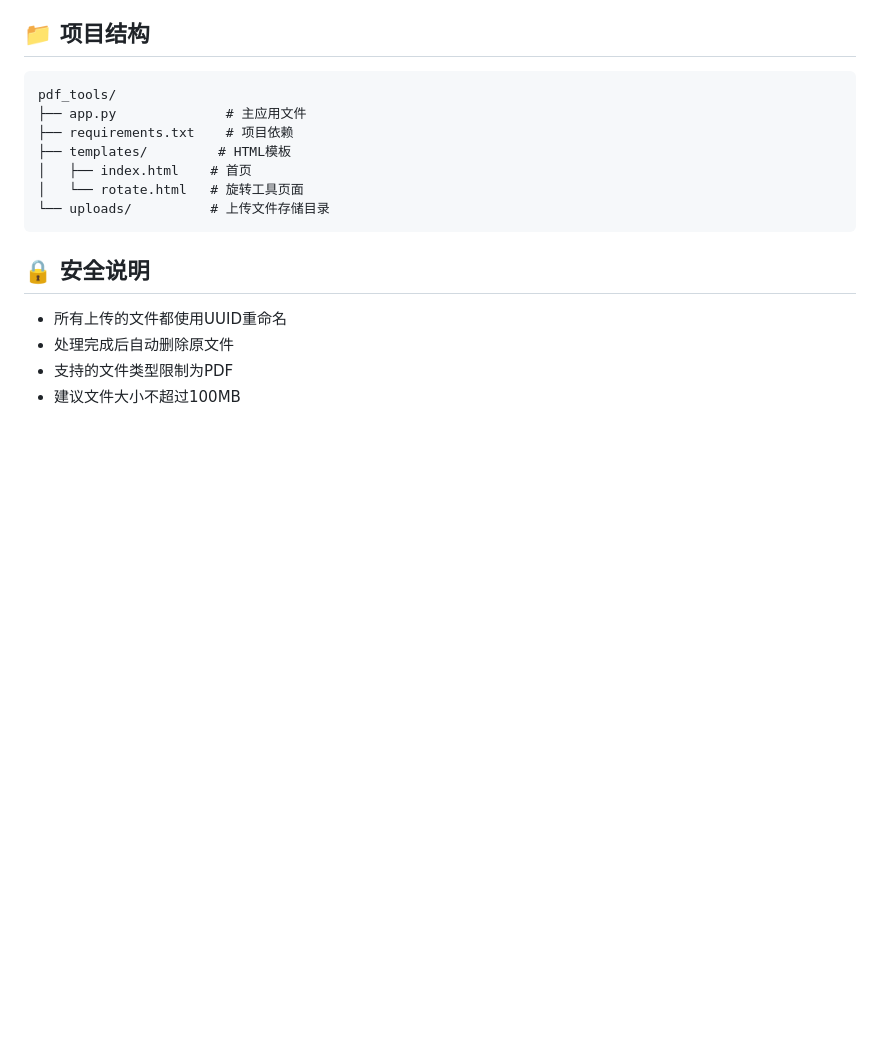
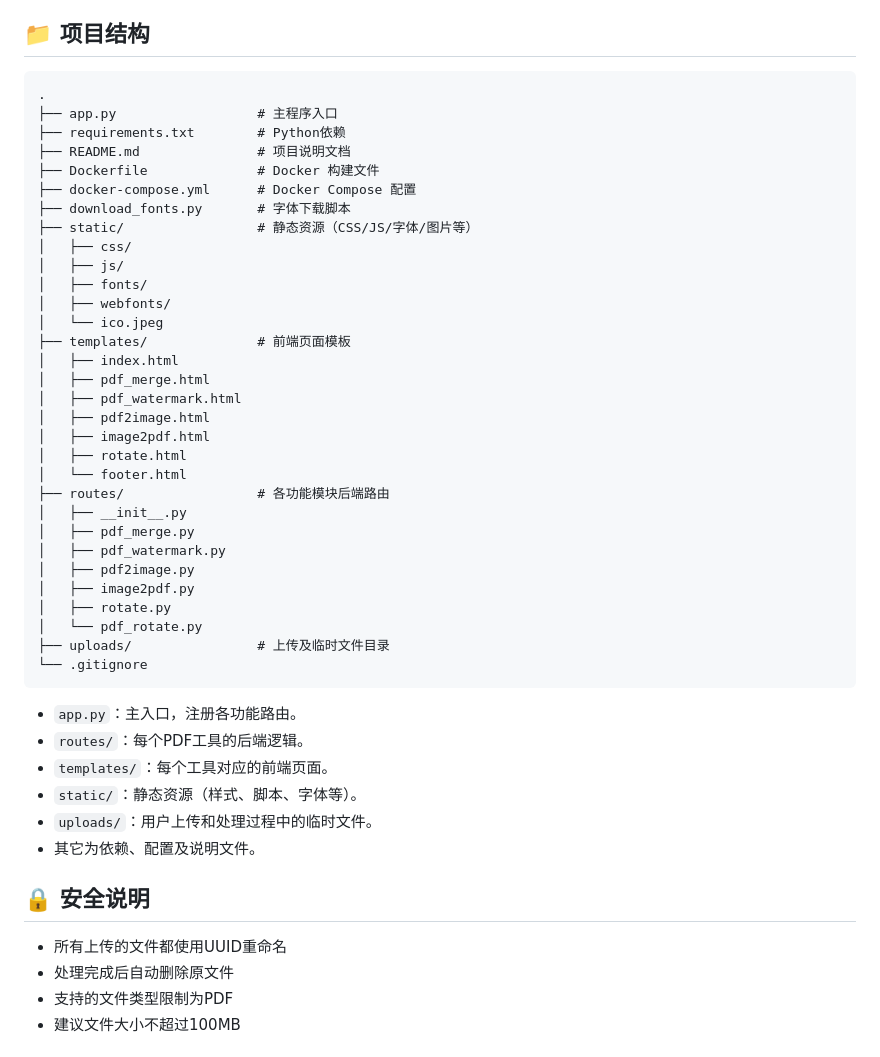
Before and after one commit to deskjockey-996/pdf_tools, a Markdown page: README.md, the part around the change printed below. Drawn GitHub-style; blank space fills up the shorter version.

````diff
--- a/README.md
+++ b/README.md
@@ -85,14 +129,45 @@ http://localhost:5000
 ## 📁 项目结构
 
 ```
-pdf_tools/
-├── app.py              # 主应用文件
-├── requirements.txt    # 项目依赖
-├── templates/         # HTML模板
-│   ├── index.html    # 首页
-│   └── rotate.html   # 旋转工具页面
-└── uploads/          # 上传文件存储目录
+.
+├── app.py                  # 主程序入口
+├── requirements.txt        # Python依赖
+├── README.md               # 项目说明文档
+├── Dockerfile              # Docker 构建文件
+├── docker-compose.yml      # Docker Compose 配置
+├── download_fonts.py       # 字体下载脚本
+├── static/                 # 静态资源（CSS/JS/字体/图片等）
+│   ├── css/
+│   ├── js/
+│   ├── fonts/
+│   ├── webfonts/
+│   └── ico.jpeg
+├── templates/              # 前端页面模板
+│   ├── index.html
+│   ├── pdf_merge.html
+│   ├── pdf_watermark.html
+│   ├── pdf2image.html
+│   ├── image2pdf.html
+│   ├── rotate.html
+│   └── footer.html
+├── routes/                 # 各功能模块后端路由
+│   ├── __init__.py
+│   ├── pdf_merge.py
+│   ├── pdf_watermark.py
+│   ├── pdf2image.py
+│   ├── image2pdf.py
+│   ├── rotate.py
+│   └── pdf_rotate.py
+├── uploads/                # 上传及临时文件目录
+└── .gitignore
 ```
+
+- `app.py`：主入口，注册各功能路由。
+- `routes/`：每个PDF工具的后端逻辑。
+- `templates/`：每个工具对应的前端页面。
+- `static/`：静态资源（样式、脚本、字体等）。
+- `uploads/`：用户上传和处理过程中的临时文件。
+- 其它为依赖、配置及说明文件。
 
 ## 🔒 安全说明
 
````
Also changed, not shown: other parts of README.md (+46 -2 lines).
